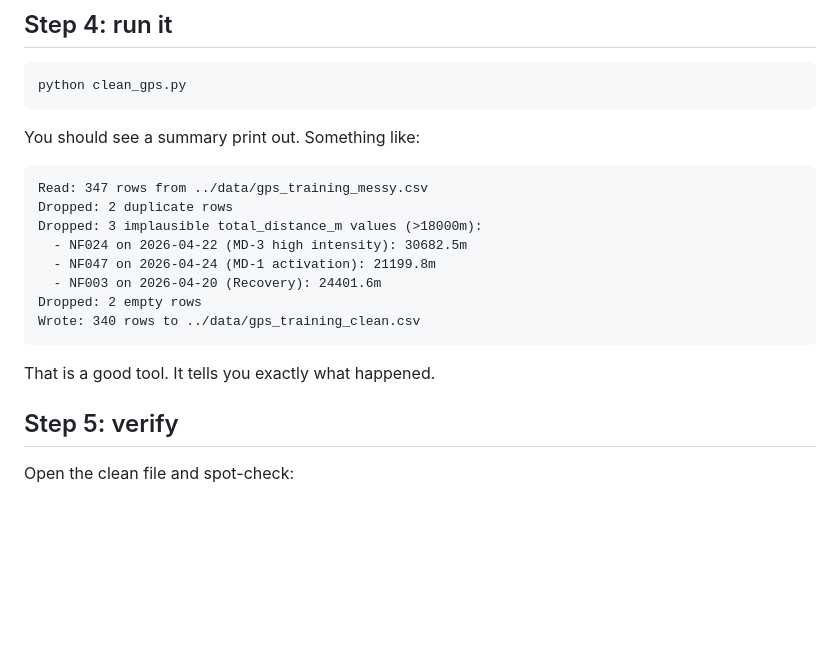
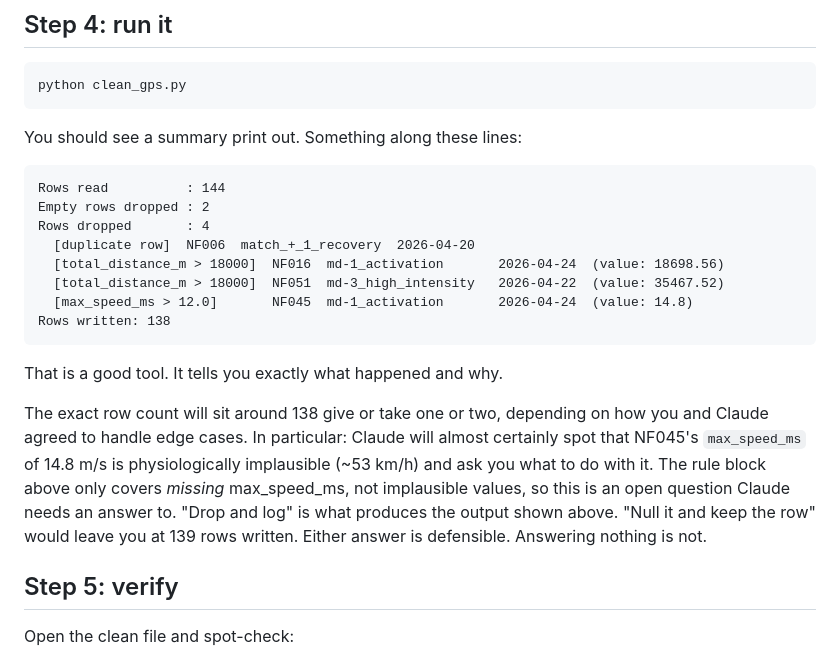
Before and after one commit to hareshsuppiah/msa-spe5spa-claude-workshop, a Markdown page: module-4-build-a-tool/README.md, the part around the change. Drawn GitHub-style; blank space fills up the shorter version.

Commit message:
fix module 4 expected output to match current deterministic data

````diff
--- a/module-4-build-a-tool/README.md
+++ b/module-4-build-a-tool/README.md
@@ -89,20 +89,22 @@ You are filtering on max_speed_ms being null instead of just flagging it - pleas
 python clean_gps.py
 ```
 
-You should see a summary print out. Something like:
+You should see a summary print out. Something along these lines:
 
 ```
-Read: 347 rows from ../data/gps_training_messy.csv
-Dropped: 2 duplicate rows
-Dropped: 3 implausible total_distance_m values (>18000m):
-  - NF024 on 2026-04-22 (MD-3 high intensity): 30682.5m
-  - NF047 on 2026-04-24 (MD-1 activation): 21199.8m
-  - NF003 on 2026-04-20 (Recovery): 24401.6m
-Dropped: 2 empty rows
-Wrote: 340 rows to ../data/gps_training_clean.csv
+Rows read          : 144
+Empty rows dropped : 2
+Rows dropped       : 4
+  [duplicate row]  NF006  match_+_1_recovery  2026-04-20
+  [total_distance_m > 18000]  NF016  md-1_activation       2026-04-24  (value: 18698.56)
+  [total_distance_m > 18000]  NF051  md-3_high_intensity   2026-04-22  (value: 35467.52)
+  [max_speed_ms > 12.0]       NF045  md-1_activation       2026-04-24  (value: 14.8)
+Rows written: 138
 ```
 
-That is a good tool. It tells you exactly what happened.
+That is a good tool. It tells you exactly what happened and why.
+
+The exact row count will sit around 138 give or take one or two, depending on how you and Claude agreed to handle edge cases. In particular: Claude will almost certainly spot that NF045's `max_speed_ms` of 14.8 m/s is physiologically implausible (~53 km/h) and ask you what to do with it. The rule block above only covers *missing* max_speed_ms, not implausible values, so this is an open question Claude needs an answer to. "Drop and log" is what produces the output shown above. "Null it and keep the row" would leave you at 139 rows written. Either answer is defensible. Answering nothing is not.
 
 ## Step 5: verify
 
````
